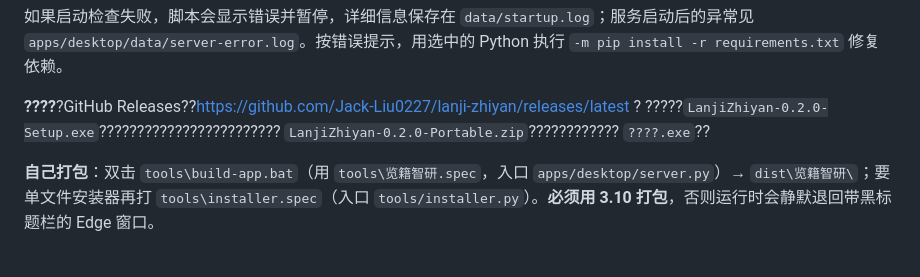
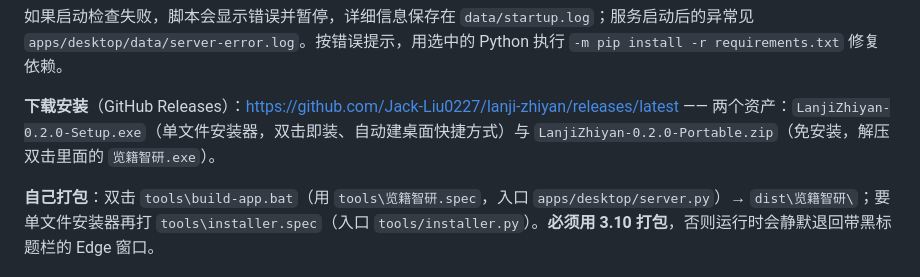
Before and after one commit to 3276166289-code/research-workbench, a Markdown page: README.md, the part around the change. Rendered like a GitHub page.

Commit message:
docs(release): add 0.2.0 notes

```diff
--- a/README.md
+++ b/README.md
@@ -22,7 +22,7 @@ python apps\desktop\server.py --port 8765 --no-open   # 只起服务，自己开
 
 如果启动检查失败，脚本会显示错误并暂停，详细信息保存在 `data/startup.log`；服务启动后的异常见 `apps/desktop/data/server-error.log`。按错误提示，用选中的 Python 执行 `-m pip install -r requirements.txt` 修复依赖。
 
-**????**?GitHub Releases??<https://github.com/Jack-Liu0227/lanji-zhiyan/releases/latest> ? ?????`LanjiZhiyan-0.2.0-Setup.exe`???????????????????????? `LanjiZhiyan-0.2.0-Portable.zip`???????????? `????.exe`??
+**下载安装**（GitHub Releases）：<https://github.com/Jack-Liu0227/lanji-zhiyan/releases/latest> —— 两个资产：`LanjiZhiyan-0.2.0-Setup.exe`（单文件安装器，双击即装、自动建桌面快捷方式）与 `LanjiZhiyan-0.2.0-Portable.zip`（免安装，解压双击里面的 `览籍智研.exe`）。
 
 **自己打包**：双击 `tools\build-app.bat`（用 `tools\览籍智研.spec`，入口 `apps/desktop/server.py`）→ `dist\览籍智研\`；要单文件安装器再打 `tools\installer.spec`（入口 `tools/installer.py`）。**必须用 3.10 打包**，否则运行时会静默退回带黑标题栏的 Edge 窗口。
 
```
Also changed, not shown: doc/CHANGELOG.md (+5 -5 lines).
